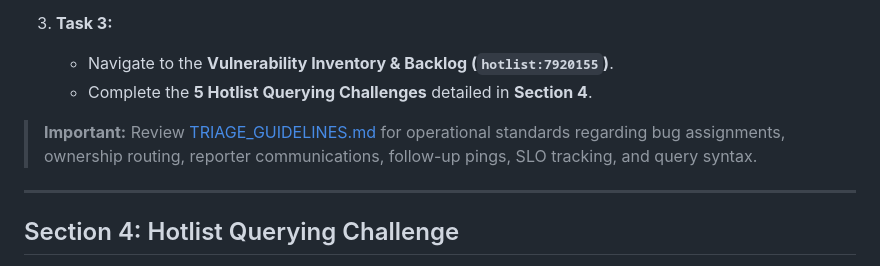
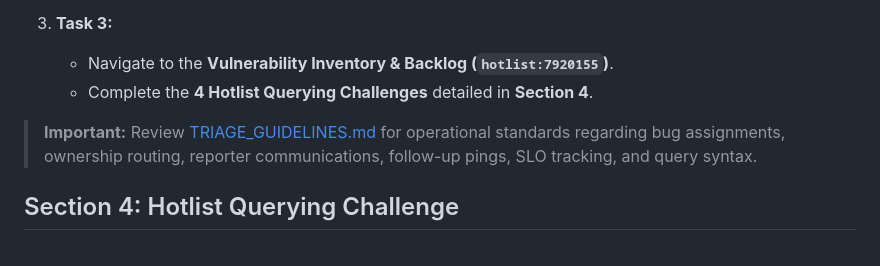
Before and after one commit to EricoPanazzolo/PI2-Interview, a Markdown page: README.md, the part around one of its changes. Drawn GitHub-style.

Commit message:
[doc] readme update

```diff
--- a/README.md
+++ b/README.md
@@ -84,11 +81,10 @@ As a Security Triage Engineer, your evaluation consists of three core tasks:
 
 3. **Task 3:**
    - Navigate to the **Vulnerability Inventory & Backlog (`hotlist:7920155`)**.
-   - Complete the **5 Hotlist Querying Challenges** detailed in **Section 4**.
+   - Complete the **4 Hotlist Querying Challenges** detailed in **Section 4**.
 
 > **Important:** Review [TRIAGE_GUIDELINES.md](TRIAGE_GUIDELINES.md) for operational standards regarding bug assignments, ownership routing, reporter communications, follow-up pings, SLO tracking, and query syntax.
 
----
 
 ## Section 4: Hotlist Querying Challenge
 
```
Also changed, not shown: other parts of README.md (+0 -3 lines).
